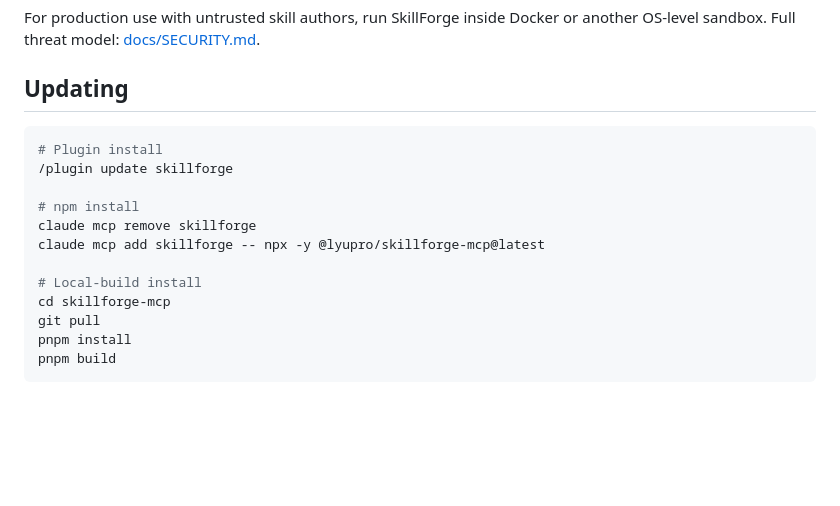
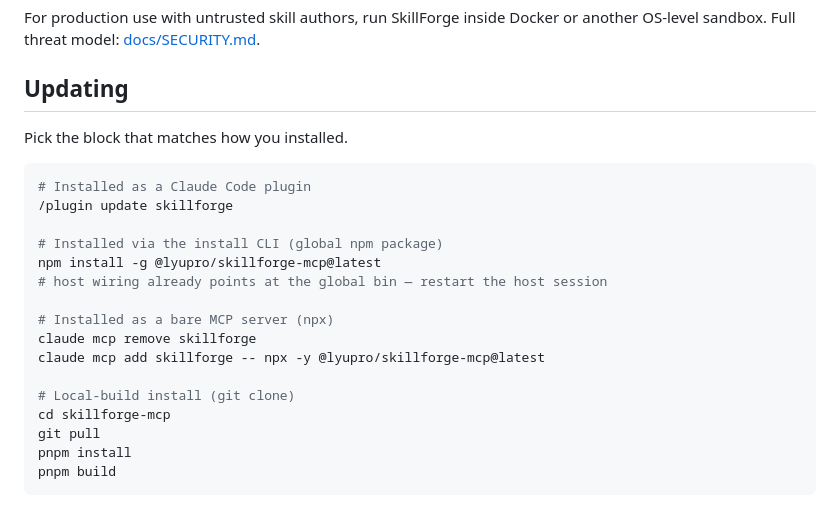
Before and after one commit to lyupro/skillforge-mcp, a Markdown page: README.md, the part around the change. GitHub-like rendering; blank space fills up the shorter version.

Commit message:
docs(readme): cover all four install methods in the Updating section
The Updating section was missing the global-npm-install path
(npm install -g + skillforge install) — updated via
npm install -g @lyupro/skillforge-mcp@latest. Relabelled the blocks
so each maps clearly to one install method.

````diff
--- a/README.md
+++ b/README.md
@@ -233,15 +233,21 @@ For production use with untrusted skill authors, run SkillForge inside Docker or
 
 ## Updating
 
+Pick the block that matches how you installed.
+
 ```bash
-# Plugin install
+# Installed as a Claude Code plugin
 /plugin update skillforge
 
-# npm install
+# Installed via the install CLI (global npm package)
+npm install -g @lyupro/skillforge-mcp@latest
+# host wiring already points at the global bin — restart the host session
+
+# Installed as a bare MCP server (npx)
 claude mcp remove skillforge
 claude mcp add skillforge -- npx -y @lyupro/skillforge-mcp@latest
 
-# Local-build install
+# Local-build install (git clone)
 cd skillforge-mcp
 git pull
 pnpm install
````
